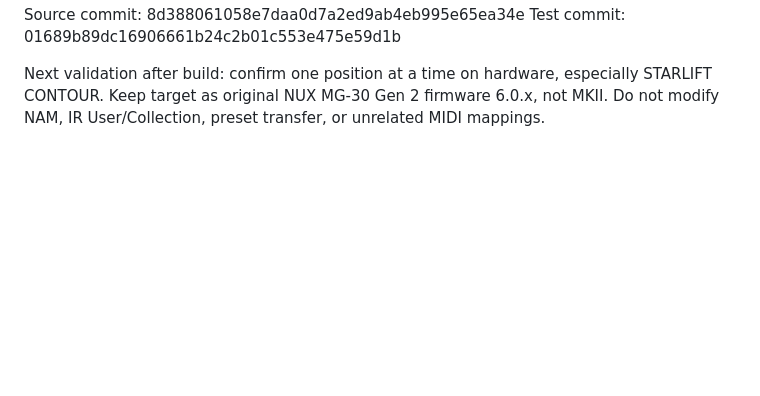
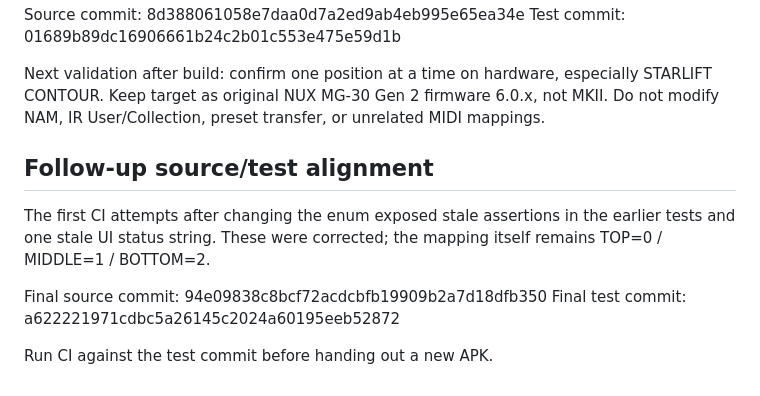
Before and after one commit to Vaivaii/Nuxmg30-web-app, a Markdown page: docs/research/MG30_AMP_KNOB_LABEL_FIX_HANDOFF_CHECKLIST_2026-11-04.md, the part around the change. GitHub-like rendering; blank space fills up the shorter version.

Commit message:
Record final enum mapping source and test revisions

```diff
--- a/docs/research/MG30_AMP_KNOB_LABEL_FIX_HANDOFF_CHECKLIST_2026-11-04.md
+++ b/docs/research/MG30_AMP_KNOB_LABEL_FIX_HANDOFF_CHECKLIST_2026-11-04.md
@@ -472,3 +472,12 @@ Source commit: 8d388061058e7daa0d7a2ed9ab4eb995e65ea34e
 Test commit: 01689b89dc16906661b24c2b01c553e475e59d1b
 
 Next validation after build: confirm one position at a time on hardware, especially STARLIFT CONTOUR. Keep target as original NUX MG-30 Gen 2 firmware 6.0.x, not MKII. Do not modify NAM, IR User/Collection, preset transfer, or unrelated MIDI mappings.
+
+## Follow-up source/test alignment
+
+The first CI attempts after changing the enum exposed stale assertions in the earlier tests and one stale UI status string. These were corrected; the mapping itself remains TOP=0 / MIDDLE=1 / BOTTOM=2.
+
+Final source commit: 94e09838c8bcf72acdcbfb19909b2a7d18dfb350
+Final test commit: a622221971cdbc5a26145c2024a60195eeb52872
+
+Run CI against the test commit before handing out a new APK.
```
